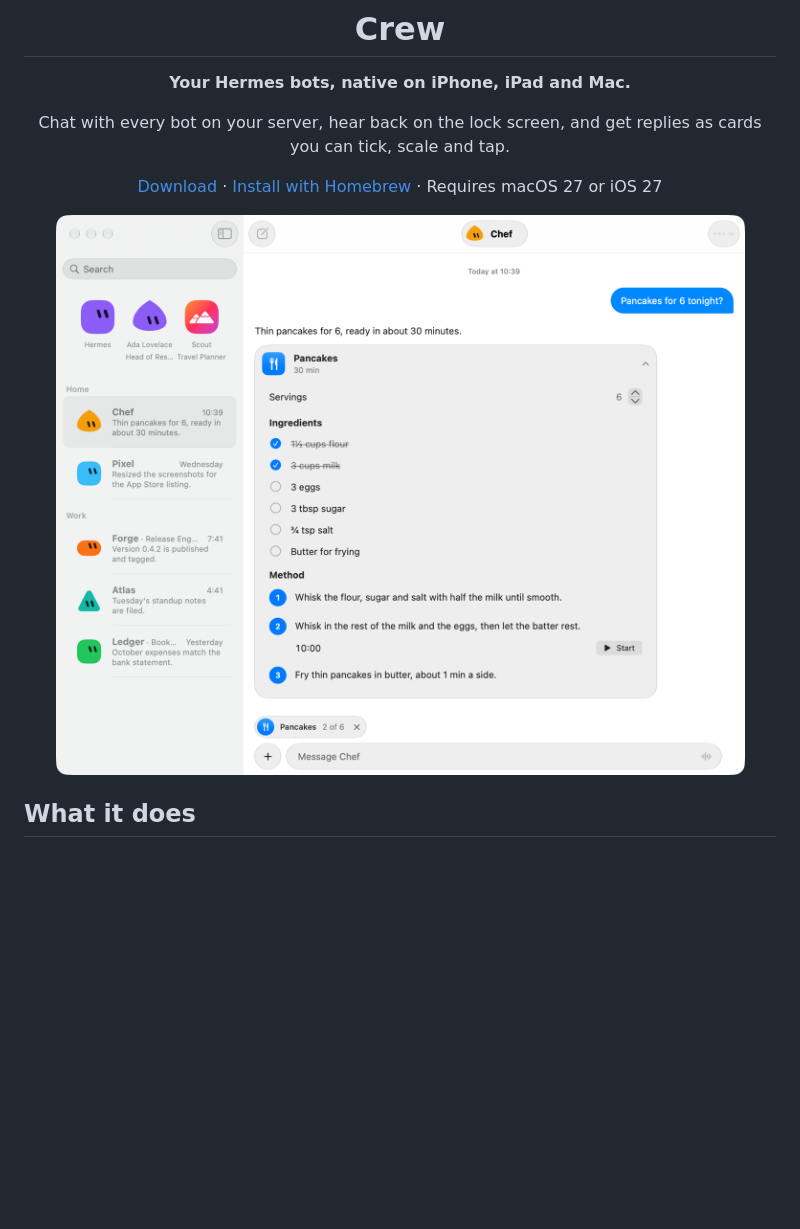
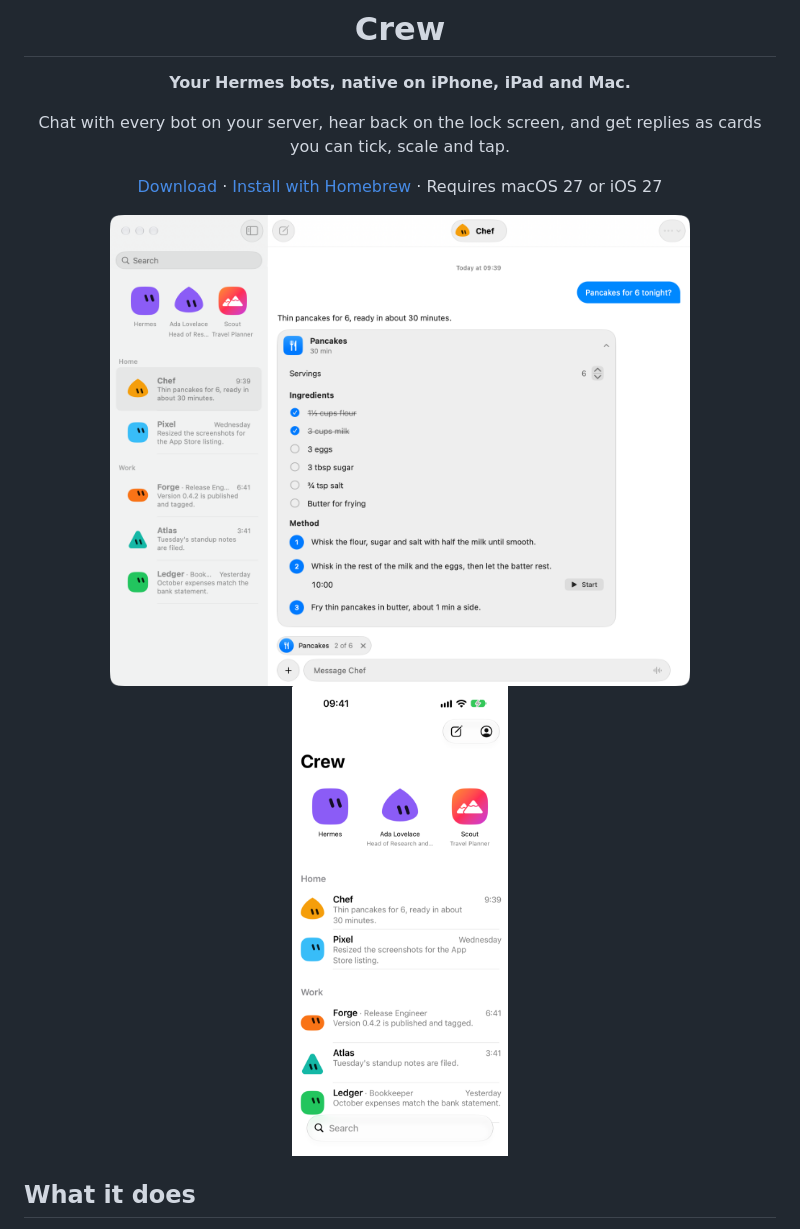
Before and after one commit to gustaferiksson/crew, a Markdown page: README.md, the part around the change. Rendered like a GitHub page; pictures changed too: docs/images/iphone.png (added), docs/images/mac.png; blank space fills up the shorter version.

Commit message:
README hero: iPhone bot list beside the Mac shot, scene times anchored to the 9:41 status bar

```diff
--- a/README.md
+++ b/README.md
@@ -13,7 +13,8 @@ Chat with every bot on your server, hear back on the lock screen, and get replie
 </div>
 
 <p align="center">
-  <img src="docs/images/mac.png" width="720" alt="Crew on the Mac: the bot list, a chat and a recipe card">
+  <img src="docs/images/mac.png" width="580" alt="Crew on the Mac: the bot list, a chat and a recipe card">
+  <img src="docs/images/iphone.png" width="216" alt="Crew on iPhone: the bot list">
 </p>
 
 ## What it does
```
Also changed, not shown: 1 other file.
